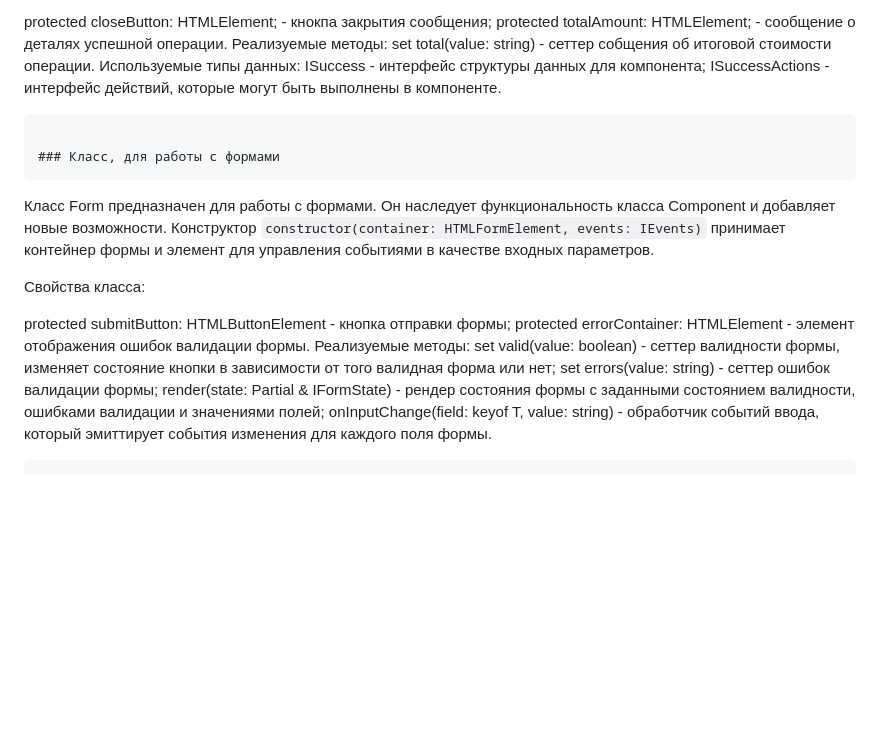
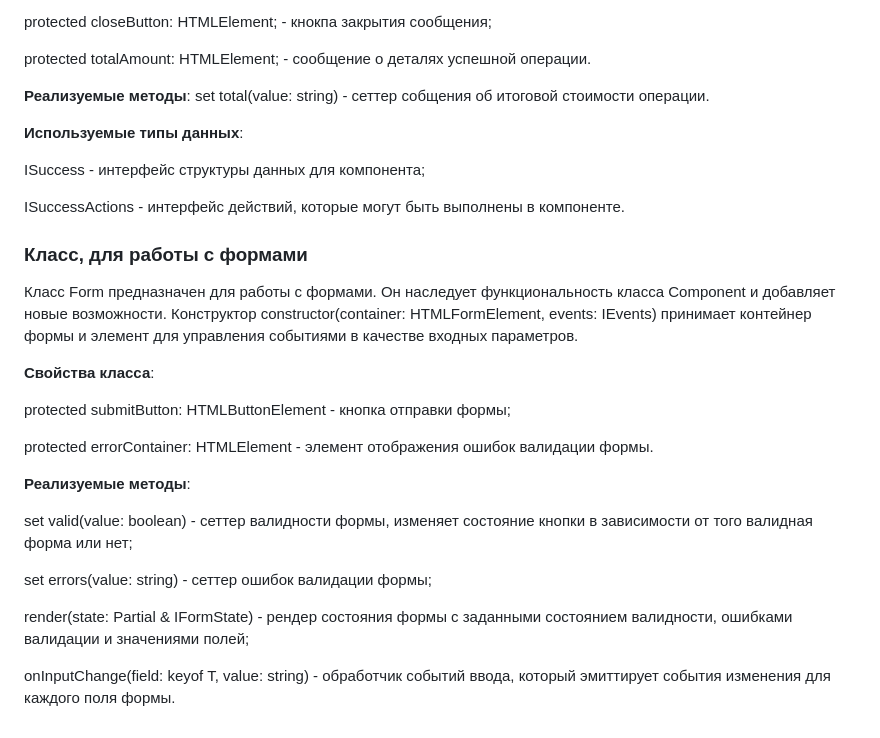
Before and after one commit to AlexandriaBlade/web-larek-frontend, a Markdown page: README.md, the part around one of its changes. GitHub-like rendering; blank space fills up the shorter version.

````diff
--- a/README.md
+++ b/README.md
@@ -254,21 +421,45 @@ IBasketView - интерфейс структуры данных, использ
 
 protected closeButton: HTMLElement; - кнокпа закрытия сообщения;
-protected totalAmount: HTMLElement; - сообщение о деталях успешной операции. Реализуемые методы:
-set total(value: string) - сеттер собщения об итоговой стоимости операции. Используемые типы данных:
+
+
+protected totalAmount: HTMLElement; - сообщение о деталях успешной операции.
+
+
+**Реализуемые методы**:
+set total(value: string) - сеттер собщения об итоговой стоимости операции.
+
+**Используемые типы данных**:
+
 ISuccess - интерфейс структуры данных для компонента;
+
+
 ISuccessActions - интерфейс действий, которые могут быть выполнены в компоненте.
-```
+
 
 ### Класс, для работы с формами
-```
-Класс Form предназначен для работы с формами. Он наследует функциональность класса Component и добавляет новые возможности. Конструктор `constructor(container: HTMLFormElement, events: IEvents)` принимает контейнер формы и элемент для управления событиями в качестве входных параметров.
 
-Свойства класса:
+
+Класс Form предназначен для работы с формами. Он наследует функциональность класса Component и добавляет новые возможности. Конструктор constructor(container: HTMLFormElement, events: IEvents) принимает контейнер формы и элемент для управления событиями в качестве входных параметров.
+
+**Свойства класса**:
 
 protected submitButton: HTMLButtonElement - кнопка отправки формы;
-protected errorContainer: HTMLElement - элемент отображения ошибок валидации формы. Реализуемые методы:
+
+
+protected errorContainer: HTMLElement - элемент отображения ошибок валидации формы.
+
+
+
+**Реализуемые методы**:
+
+
 set valid(value: boolean) - сеттер валидности формы, изменяет состояние кнопки в зависимости от того валидная форма или нет;
+
+
 set errors(value: string) - сеттер ошибок валидации формы;
+
+
 render(state: Partial<T> & IFormState) - рендер состояния формы с заданными состоянием валидности, ошибками валидации и значениями полей;
+
+
 onInputChange(field: keyof T, value: string) - обработчик событий ввода, который эмиттирует события изменения для каждого поля формы.
-```
````
Also changed, not shown: other parts of README.md (+204 -37 lines).
